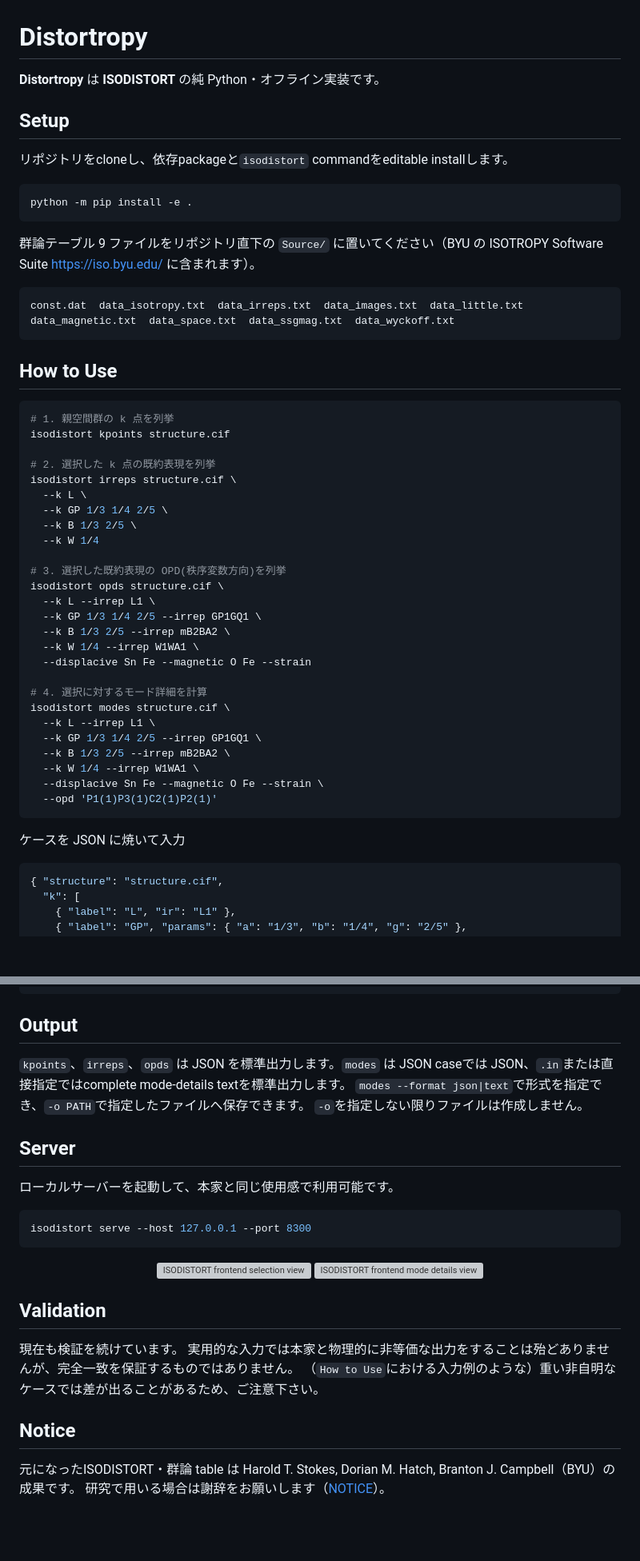
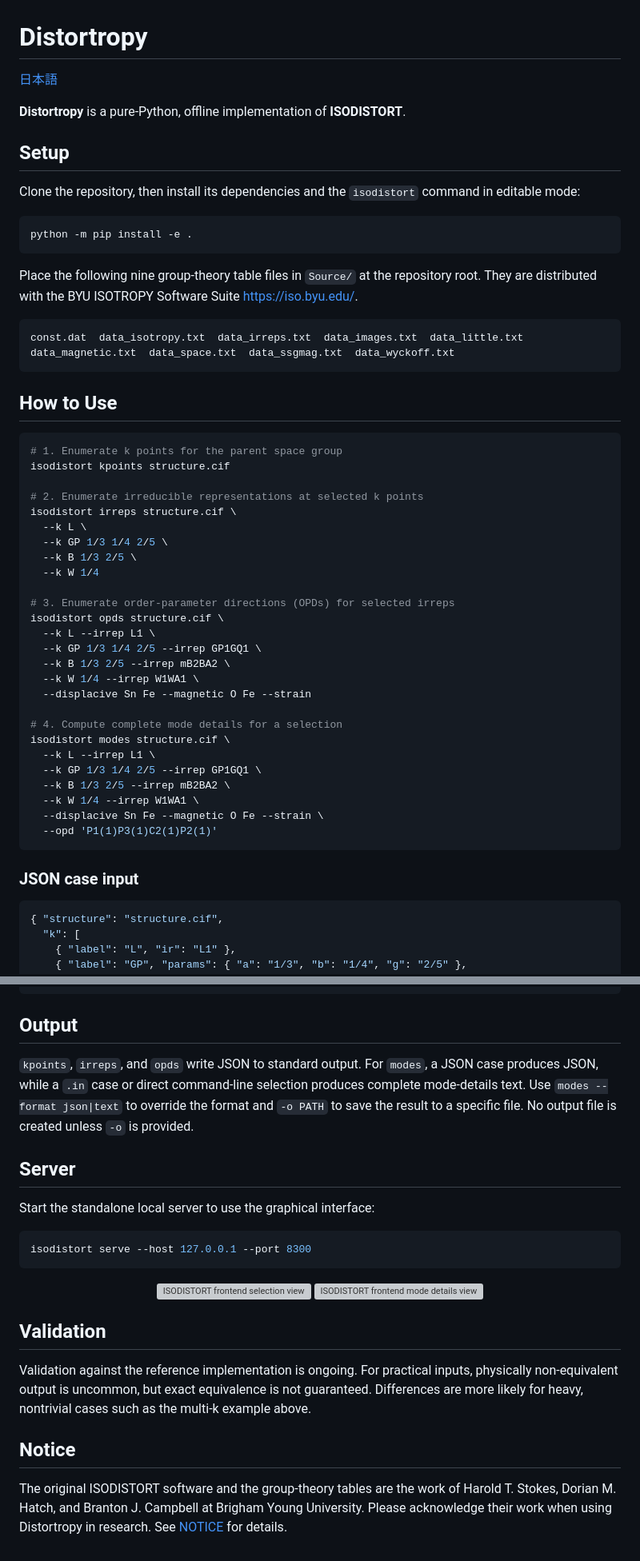
Before and after one commit to estrada0521/APOSTRUCT, a Markdown page: README.md, 2 parts joined by grey strips. Shown at 80% size. GitHub-like rendering; blank space fills up the shorter version; grey boxes are pictures that could not be loaded.

````diff
--- a/README.md
+++ b/README.md
@@ -1,19 +1,23 @@
 # Distortropy
 
-**Distortropy** は **ISODISTORT** の純 Python・オフライン実装です。
+[日本語](README_ja.md)
+
+**Distortropy** is a pure-Python, offline implementation of **ISODISTORT**.
 
 ## Setup
 
-リポジトリをcloneし、依存packageと`isodistort` commandをeditable installします。
+Clone the repository, then install its dependencies and the `isodistort`
+command in editable mode:
 
 ```bash
 python -m pip install -e .
 ```
 
-群論テーブル 9 ファイルをリポジトリ直下の `Source/` に置いてください（BYU の ISOTROPY
-Software Suite <https://iso.byu.edu/> に含まれます）。
+Place the following nine group-theory table files in `Source/` at the
+repository root. They are distributed with the BYU ISOTROPY Software Suite
+<https://iso.byu.edu/>.
 
-```
+```text
 const.dat  data_isotropy.txt  data_irreps.txt  data_images.txt  data_little.txt
 data_magnetic.txt  data_space.txt  data_ssgmag.txt  data_wyckoff.txt
 ```
@@ -21,17 +25,17 @@ data_magnetic.txt  data_space.txt  data_ssgmag.txt  data_wyckoff.txt
 ## How to Use
 
 ```bash
-# 1. 親空間群の k 点を列挙
+# 1. Enumerate k points for the parent space group
 isodistort kpoints structure.cif
 
-# 2. 選択した k 点の既約表現を列挙
+# 2. Enumerate irreducible representations at selected k points
 isodistort irreps structure.cif \
   --k L \
   --k GP 1/3 1/4 2/5 \
   --k B 1/3 2/5 \
   --k W 1/4
 
-# 3. 選択した既約表現の OPD(秩序変数方向)を列挙
+# 3. Enumerate order-parameter directions (OPDs) for selected irreps
 isodistort opds structure.cif \
   --k L --irrep L1 \
   --k GP 1/3 1/4 2/5 --irrep GP1GQ1 \
@@ -39,7 +43,7 @@ isodistort opds structure.cif \
   --k W 1/4 --irrep W1WA1 \
   --displacive Sn Fe --magnetic O Fe --strain
 
-# 4. 選択に対するモード詳細を計算
+# 4. Compute complete mode details for a selection
 isodistort modes structure.cif \
   --k L --irrep L1 \
   --k GP 1/3 1/4 2/5 --irrep GP1GQ1 \
@@ -49,7 +53,7 @@ isodistort modes structure.cif \
   --opd 'P1(1)P3(1)C2(1)P2(1)'
 ```
 
-ケースを JSON に焼いて入力
+### JSON case input
 
 ```json
 { "structure": "structure.cif",
@@ -101,14 +105,15 @@ isodistort modes --case case.in
 
 ## Output
 
-`kpoints`、`irreps`、`opds` は JSON を標準出力します。`modes` は JSON caseでは
-JSON、`.in`または直接指定ではcomplete mode-details textを標準出力します。
-`modes --format json|text`で形式を指定でき、`-o PATH`で指定したファイルへ保存できます。
-`-o`を指定しない限りファイルは作成しません。
+`kpoints`, `irreps`, and `opds` write JSON to standard output. For `modes`, a
+JSON case produces JSON, while a `.in` case or direct command-line selection
+produces complete mode-details text. Use `modes --format json|text` to override
+the format and `-o PATH` to save the result to a specific file. No output file
+is created unless `-o` is provided.
 
 ## Server
 
-ローカルサーバーを起動して、本家と同じ使用感で利用可能です。
+Start the standalone local server to use the graphical interface:
 
 ```bash
 isodistort serve --host 127.0.0.1 --port 8300
@@ -120,13 +125,15 @@ isodistort serve --host 127.0.0.1 --port 8300
 </p>
 
 ## Validation
-現在も検証を続けています。
-実用的な入力では本家と物理的に非等価な出力をすることは殆どありませんが、完全一致を保証するものではありません。
-（`How to Use`における入力例のような）重い非自明なケースでは差が出ることがあるため、ご注意下さい。
 
+Validation against the reference implementation is ongoing. For practical
+inputs, physically non-equivalent output is uncommon, but exact equivalence is
+not guaranteed. Differences are more likely for heavy, nontrivial cases such
+as the multi-k example above.
 
 ## Notice
 
-元になったISODISTORT・群論 table は Harold T. Stokes, Dorian M. Hatch,
-Branton J. Campbell（BYU）の成果です。
-研究で用いる場合は謝辞をお願いします（[NOTICE](NOTICE)）。
+The original ISODISTORT software and the group-theory tables are the work of
+Harold T. Stokes, Dorian M. Hatch, and Branton J. Campbell at Brigham Young
+University. Please acknowledge their work when using Distortropy in research.
+See [NOTICE](NOTICE) for details.
````
Also changed, not shown: other parts of README.md (+1 -1 lines), README_ja.md (added, +134 -0 lines).
